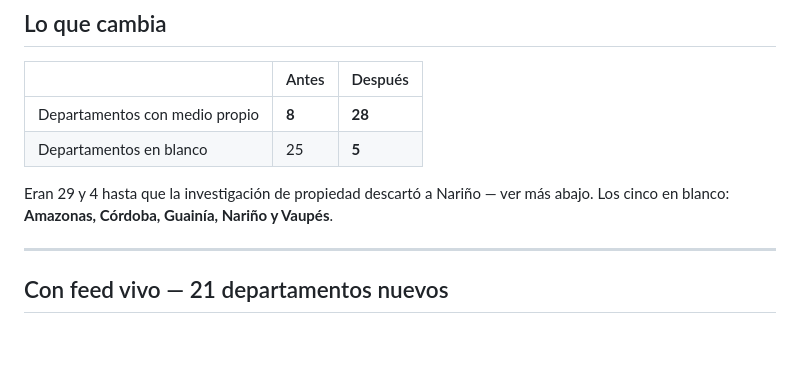
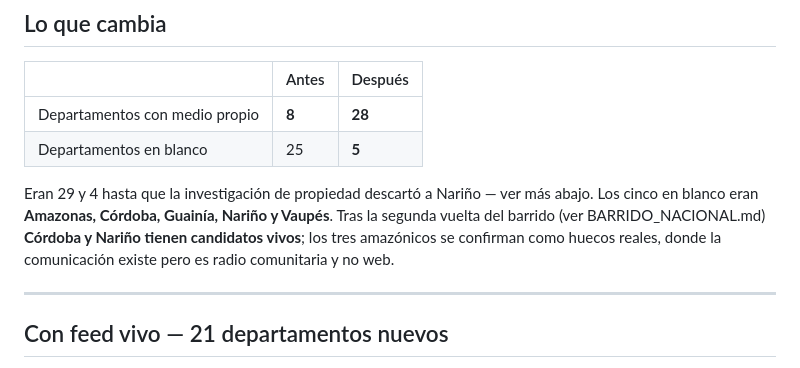
Before and after one commit to Steinhjk/doblefoco, a Markdown page: doblefoco-app/MEDIOS_CANDIDATOS_DEPARTAMENTOS.md, the part around the change. Rendered like a GitHub page; blank space fills up the shorter version.

```diff
--- a/doblefoco-app/MEDIOS_CANDIDATOS_DEPARTAMENTOS.md
+++ b/doblefoco-app/MEDIOS_CANDIDATOS_DEPARTAMENTOS.md
@@ -35,7 +35,10 @@ porque «responde» y «publica» no son lo mismo.
 | Departamentos en blanco | 25 | **5** |
 
 Eran 29 y 4 hasta que la investigación de propiedad descartó a Nariño — ver más
-abajo. Los cinco en blanco: **Amazonas, Córdoba, Guainía, Nariño y Vaupés**.
+abajo. Los cinco en blanco eran **Amazonas, Córdoba, Guainía, Nariño y Vaupés**. Tras la
+segunda vuelta del barrido (ver BARRIDO_NACIONAL.md) **Córdoba y Nariño tienen
+candidatos vivos**; los tres amazónicos se confirman como huecos reales, donde la
+comunicación existe pero es radio comunitaria y no web.
 
 ---
 
```
Also changed, not shown: doblefoco-app/BARRIDO_NACIONAL.md (+54 -0 lines).
